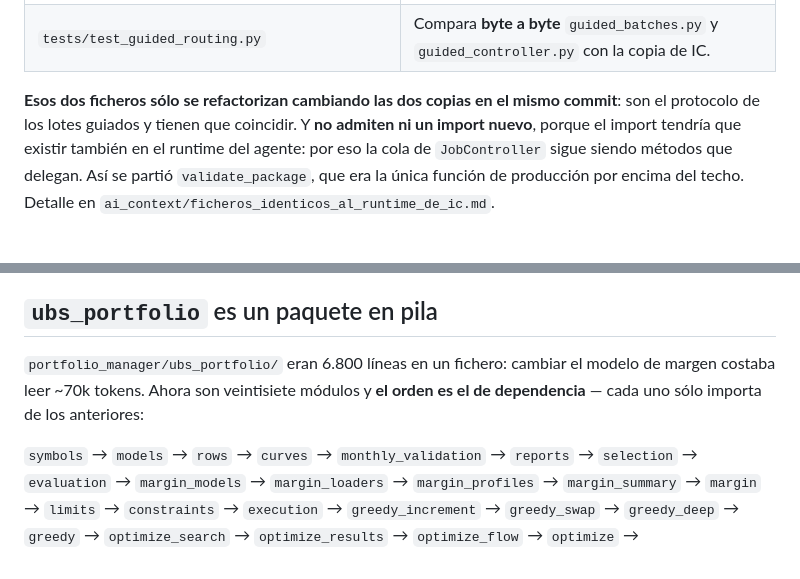
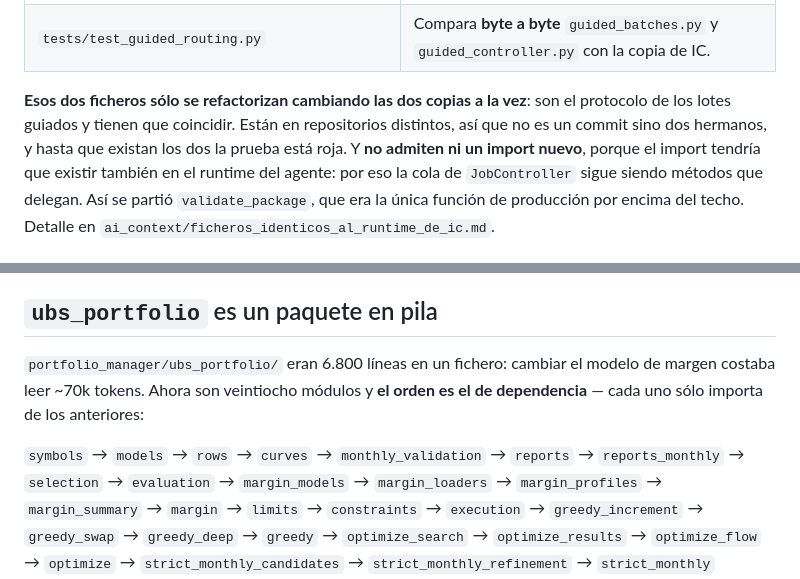
Before and after one commit to adrian38/MT5_Autotester_agent_manager, a Markdown page: AGENTS.md, 2 parts joined by grey strips. GitHub-like rendering.

Commit message:
AGENTS.md: la pila de ubs_portfolio tenia 28 modulos, no 27
`reports_monthly` entro en la pila en 79ec839, y se actualizo el ORDER de
test_ubs_package_layering y el de sync_ubs_exports, pero no la lista de
AGENTS.md. Es justo la deriva que hace peligrosa una lista escrita tres veces.

De paso, la nota sobre guided_batches decia "las dos copias en el mismo
commit": estan en repositorios distintos, asi que son dos commits hermanos y
la prueba se queda roja hasta que existen los dos.

Co-Authored-By: Claude Opus 5 <noreply@anthropic.com>

```diff
--- a/AGENTS.md
+++ b/AGENTS.md
@@ -44,8 +44,10 @@ escritura en la memoria UBS.
 | Docstrings de `node.py` y de las dos `remove_member*_to_quarantine` | El aviso, en el punto exacto donde se edita. |
 | `tests/test_guided_routing.py` | Compara **byte a byte** `guided_batches.py` y `guided_controller.py` con la copia de IC. |
 
-**Esos dos ficheros sólo se refactorizan cambiando las dos copias en el mismo
-commit**: son el protocolo de los lotes guiados y tienen que coincidir. Y **no
+**Esos dos ficheros sólo se refactorizan cambiando las dos copias a la vez**:
+son el protocolo de los lotes guiados y tienen que coincidir. Están en
+repositorios distintos, así que no es un commit sino dos hermanos, y hasta que
+existan los dos la prueba está roja. Y **no
 admiten ni un import nuevo**, porque el import tendría que existir también en el
 runtime del agente: por eso la cola de `JobController` sigue siendo métodos que
 delegan. Así se partió `validate_package`, que era la única función de
@@ -118,10 +120,11 @@ que escribe en la memoria de un agente, el grafo del manager no es la autoridad.
 ## `ubs_portfolio` es un paquete en pila
 
 `portfolio_manager/ubs_portfolio/` eran 6.800 líneas en un fichero: cambiar el
-modelo de margen costaba leer ~70k tokens. Ahora son veintisiete módulos y **el orden
+modelo de margen costaba leer ~70k tokens. Ahora son veintiocho módulos y **el orden
 es el de dependencia** — cada uno sólo importa de los anteriores:
 
-`symbols` → `models` → `rows` → `curves` → `monthly_validation` → `reports` → `selection` →
+`symbols` → `models` → `rows` → `curves` → `monthly_validation` → `reports` →
+`reports_monthly` → `selection` →
 `evaluation` → `margin_models` → `margin_loaders` → `margin_profiles` →
 `margin_summary` → `margin` → `limits` → `constraints` → `execution` →
 `greedy_increment` → `greedy_swap` → `greedy_deep` → `greedy` →
```
